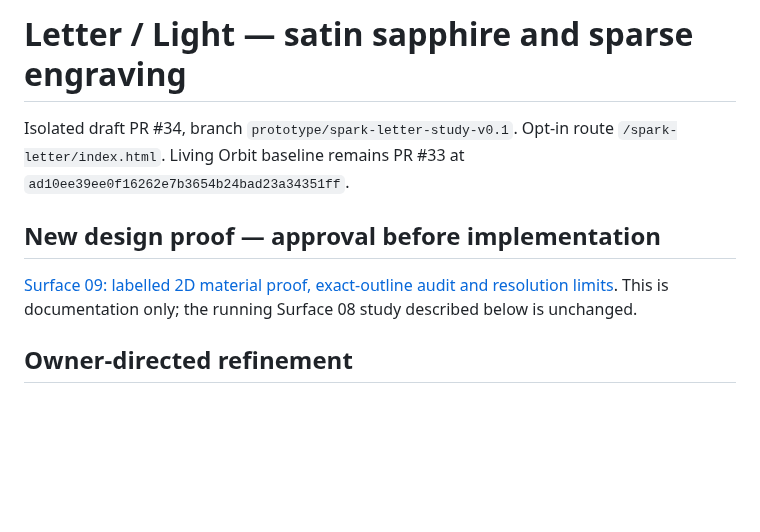
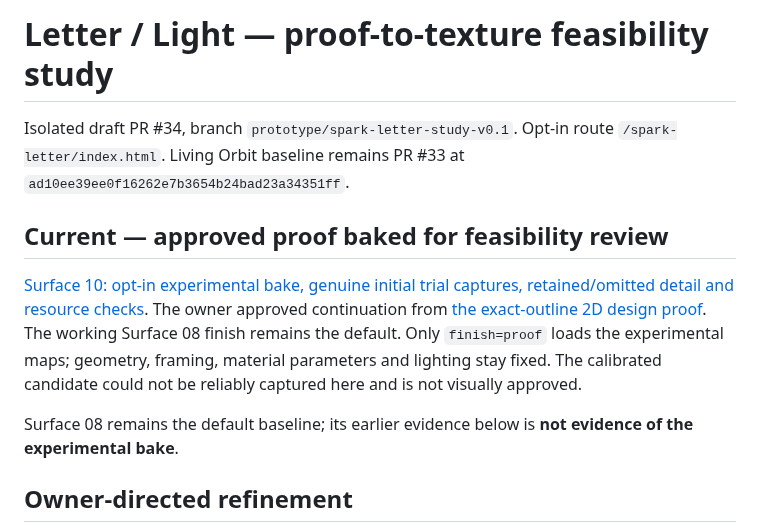
Before and after one commit to qariAI/qariai-spatial, a Markdown page: docs/spark-letter/README.md, the part around the change. Rendered like a GitHub page; blank space fills up the shorter version.

Commit message:
Add opt-in proof texture bake with preserved default finish

```diff
--- a/docs/spark-letter/README.md
+++ b/docs/spark-letter/README.md
@@ -1,10 +1,12 @@
-# Letter / Light — satin sapphire and sparse engraving
+# Letter / Light — proof-to-texture feasibility study
 
 Isolated draft PR #34, branch `prototype/spark-letter-study-v0.1`. Opt-in route `/spark-letter/index.html`. Living Orbit baseline remains PR #33 at `ad10ee39ee0f16262e7b3654b24bad23a34351ff`.
 
-## New design proof — approval before implementation
+## Current — approved proof baked for feasibility review
 
-[Surface 09: labelled 2D material proof, exact-outline audit and resolution limits](proof-09/README.md). This is documentation only; the running Surface 08 study described below is unchanged.
+[Surface 10: opt-in experimental bake, genuine initial trial captures, retained/omitted detail and resource checks](bake-10/README.md). The owner approved continuation from [the exact-outline 2D design proof](proof-09/README.md). The working Surface 08 finish remains the default. Only `finish=proof` loads the experimental maps; geometry, framing, material parameters and lighting stay fixed. The calibrated candidate could not be reliably captured here and is not visually approved.
+
+Surface 08 remains the default baseline; its earlier evidence below is **not evidence of the experimental bake**.
 
 ## Owner-directed refinement
 
```
Also changed, not shown: docs/spark-letter/bake-10/before-close.png (added), docs/spark-letter/bake-10/trial-uncalibrated-close.png (added), docs/spark-letter/bake-10/trial-uncalibrated-oblique.png (added), 11 other files.
